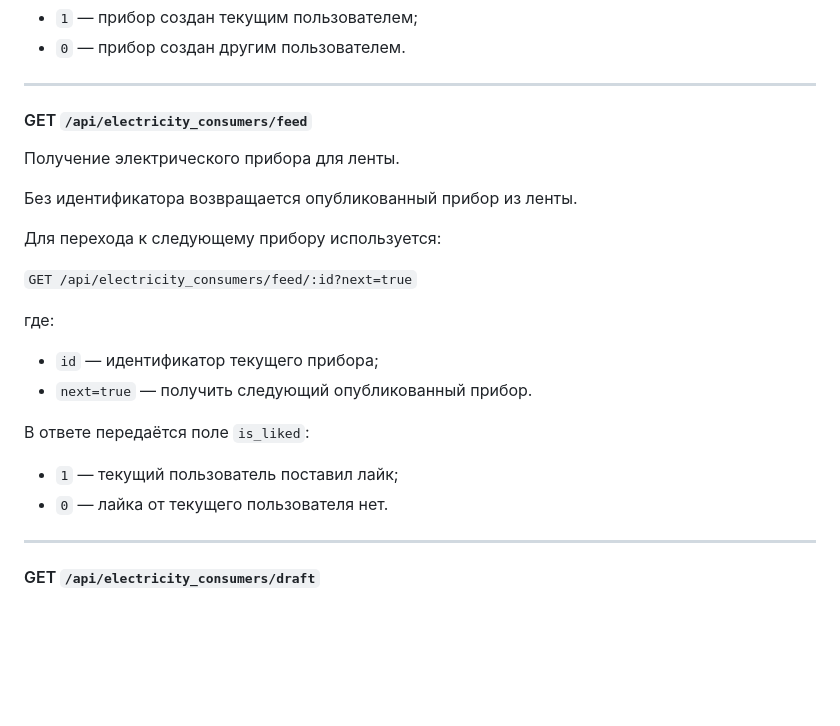
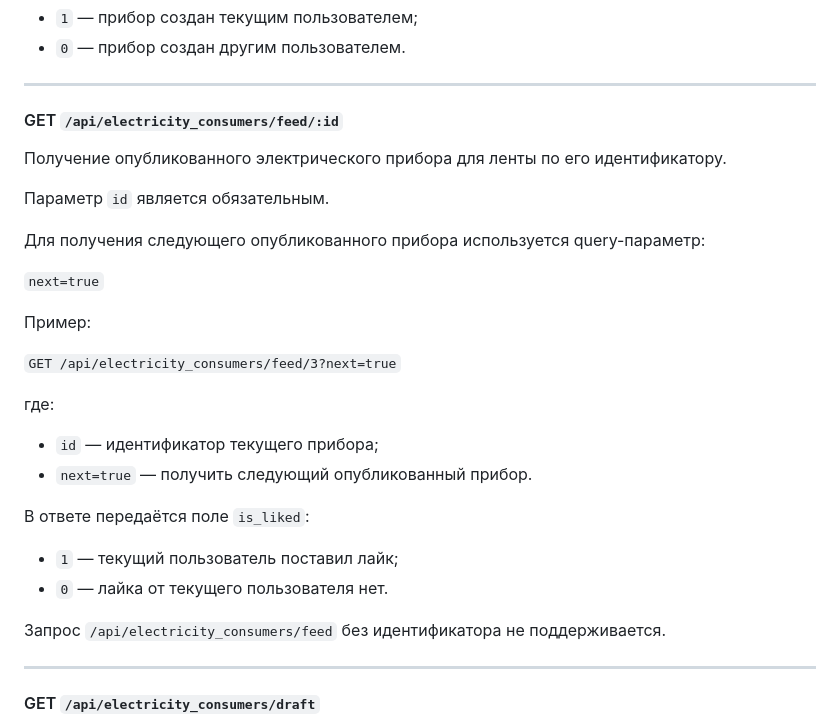
Before and after one commit to milenayahutl/electrical-load-backend, a Markdown page: README.md, the part around the change. Drawn GitHub-style; blank space fills up the shorter version.

```diff
--- a/README.md
+++ b/README.md
@@ -28,15 +28,19 @@
 
 ---
 
-#### GET `/api/electricity_consumers/feed`
+#### GET `/api/electricity_consumers/feed/:id`
 
-Получение электрического прибора для ленты.
+Получение опубликованного электрического прибора для ленты по его идентификатору.
 
-Без идентификатора возвращается опубликованный прибор из ленты.
+Параметр `id` является обязательным.
 
-Для перехода к следующему прибору используется:
+Для получения следующего опубликованного прибора используется query-параметр:
 
-`GET /api/electricity_consumers/feed/:id?next=true`
+`next=true`
+
+Пример:
+
+`GET /api/electricity_consumers/feed/3?next=true`
 
 где:
 
@@ -47,6 +51,8 @@
 
 - `1` — текущий пользователь поставил лайк;
 - `0` — лайка от текущего пользователя нет.
+
+Запрос `/api/electricity_consumers/feed` без идентификатора не поддерживается.
 
 ---
 
```
